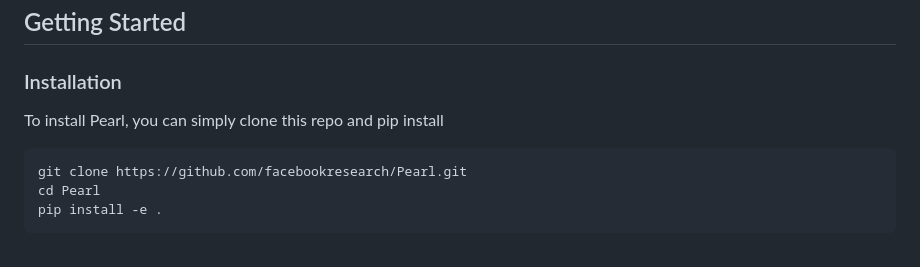
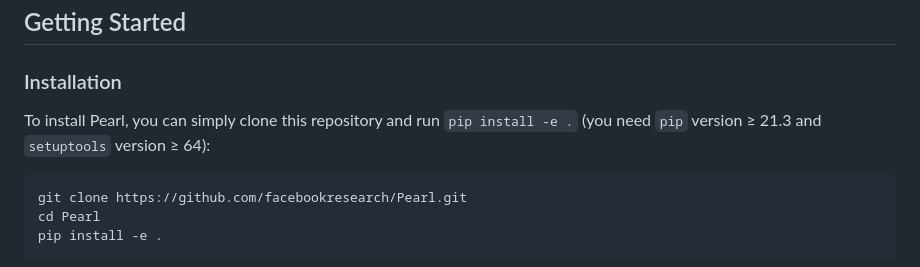
Before and after one commit to facebookresearch/Pearl, a Markdown page: README.md, the part around the change. Rendered like a GitHub page.

Commit message:
Include required versions ofpip and setuptools needed for installation from `pyproject.toml`
Summary: Include required versions ofpip and setuptools needed for installation from `pyproject.toml`

Reviewed By: danielrjiang

Differential Revision: D52192376

fbshipit-source-id: fd1c3a07a0ee2a2bb21423a5e253224f379346f0

````diff
--- a/README.md
+++ b/README.md
@@ -21,7 +21,7 @@ Pearl is a new production-ready Reinforcement Learning AI agent library open-sou
 ## Getting Started
 
 ### Installation
-To install Pearl, you can simply clone this repo and pip install
+To install Pearl, you can simply clone this repository and run `pip install -e .` (you need `pip` version ≥ 21.3 and `setuptools` version ≥ 64):
 ```bash
 git clone https://github.com/facebookresearch/Pearl.git
 cd Pearl
````
